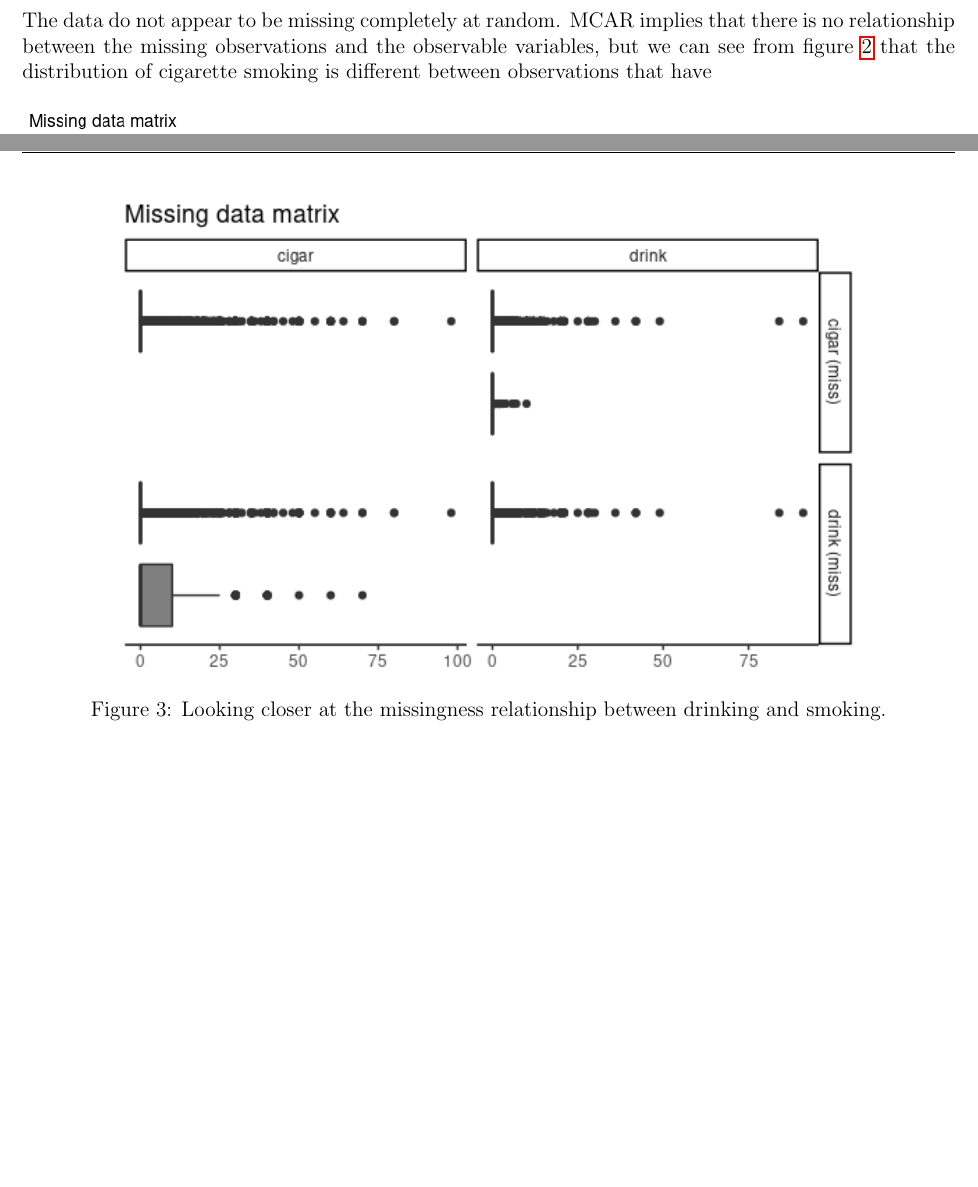
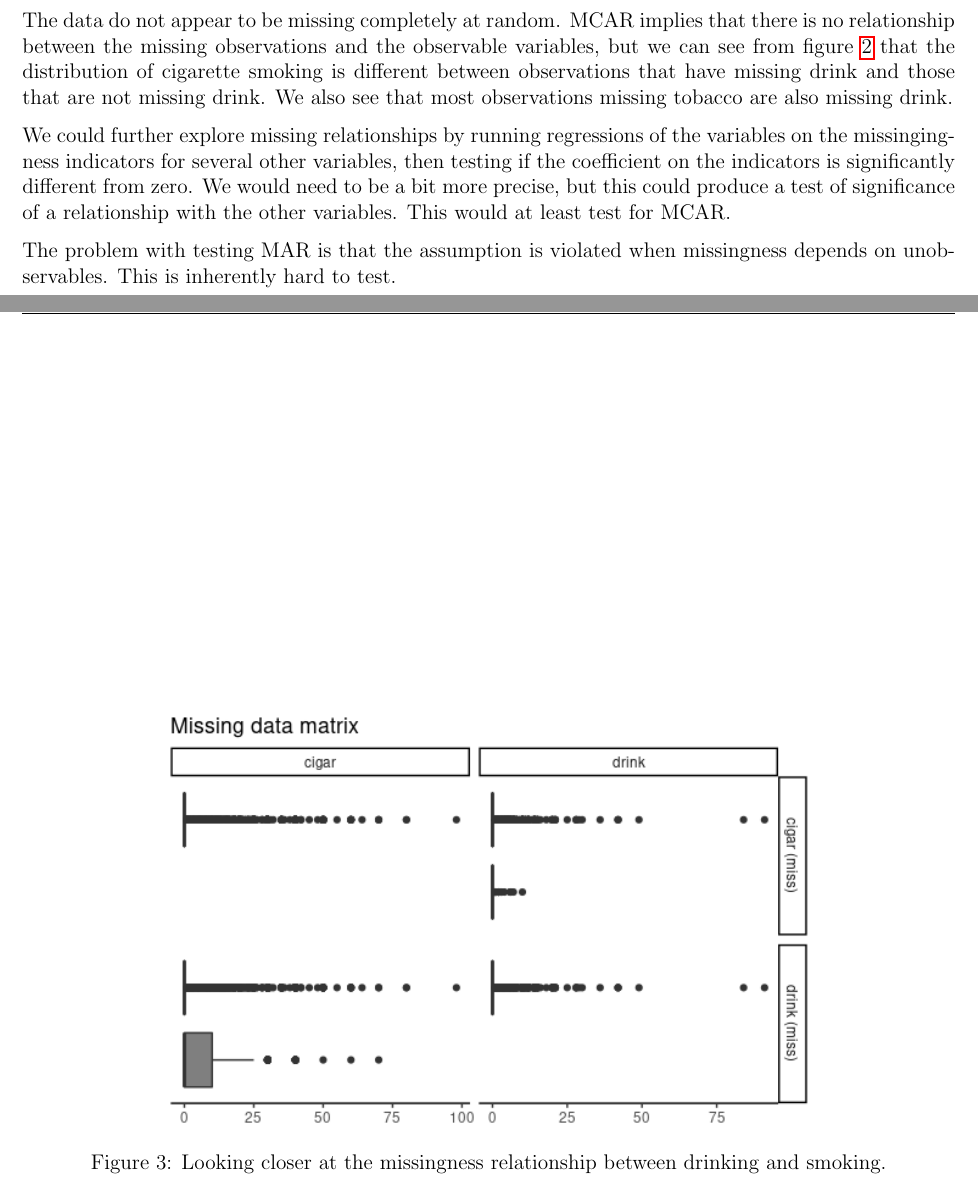
Before and after one commit to acwatt/are213, a LaTeX document (are213_ps1a.tex): two parts of pages 6 and 7 of 11 before the commit and two parts of pages 6 and 8 of 13 after it, joined at a grey line, cut so that both start at the same text, the shorter picture padded with empty space. Compiled offline with pdfLaTeX.

Commit message:
Updates from Overleaf

```diff
--- a/are213_ps1a.tex
+++ b/are213_ps1a.tex
@@ -177,7 +177,11 @@ The observations with missing values have been removed, bringing our number of o
     \end{enumerate}
 }
 
-The data do not appear to be missing completely at random. MCAR implies that there is no relationship between the missing observations and the observable variables, but we can see from figure \ref{fig-2b1} that the distribution of cigarette smoking is different between observations that have
+The data do not appear to be missing completely at random. MCAR implies that there is no relationship between the missing observations and the observable variables, but we can see from figure \ref{fig-2b1} that the distribution of cigarette smoking is different between observations that have missing drink and those that are not missing drink. We also see that most observations missing tobacco are also missing drink.
+
+We could further explore missing relationships by running regressions of the variables on the missingingness indicators for several other variables, then testing if the coefficient on the indicators is significantly different from zero. We would need to be a bit more precise, but this could produce a test of significance of a relationship with the other variables. This would at least test for MCAR.
+
+The problem with testing MAR is that the assumption is violated when missingness depends on unobservables. This is inherently hard to test.
 
 \begin{figure}[h!]
 \centering
@@ -188,10 +192,11 @@ The data do not appear to be missing completely at random. MCAR implies that the
 
 \begin{figure}[h!]
 \centering
-\includegraphics[width=0.8\textwidth]{2b-missing_plots_cigar-vs-drink.png}
+\includegraphics[width=0.7\textwidth]{2b-missing_plots_cigar-vs-drink.png}
 \caption{Looking closer at the missingness relationship between drinking and smoking.}
 \label{fig-2b2}
 \end{figure}
+\FloatBarrier
 
 
 
```
